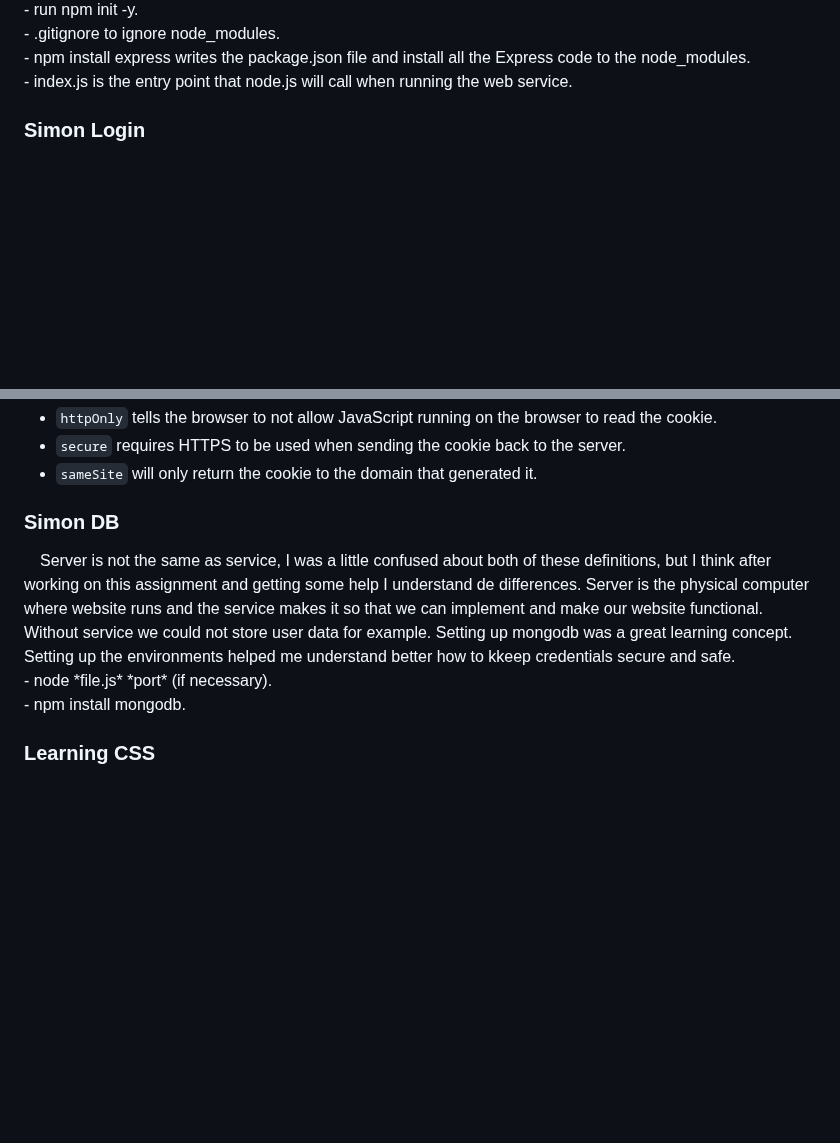
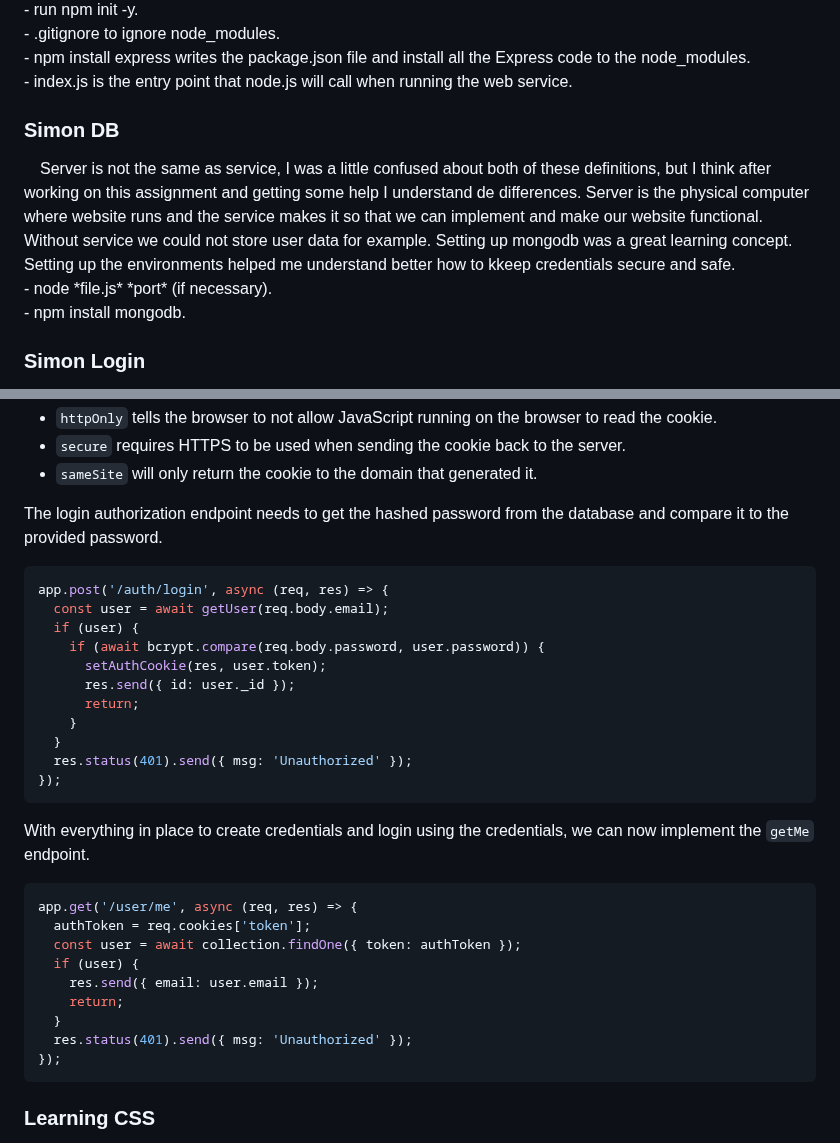
Before and after one commit to spenjnb/startup-cs260, a Markdown page: README.md, 2 parts joined by grey strips. Rendered like a GitHub page; blank space fills up the shorter version.

````diff
--- a/README.md
+++ b/README.md
@@ -43,6 +43,11 @@ Example: ssh -i ~/keys/production.pem ubuntu@myfunkychickens.click <br/>
 - .gitignore to ignore node_modules.<br/>
 - npm install express writes the package.json file and install all the Express code to the node_modules.<br/>
 - index.js is the entry point that node.js will call when running the web service.<br/>
+
+<h3>Simon DB</h3>
+&emsp;Server is not the same as service, I was a little confused about both of these definitions, but I think after working on this assignment and getting some help I understand de differences. Server is the physical computer where website runs and the service makes it so that we can implement and make our website functional. Without service we could not store user data for example. Setting up mongodb was a great learning concept. Setting up the environments helped me understand better how to kkeep credentials secure and safe.<br/>
+- node *file.js* *port* (if necessary).<br/>
+- npm install mongodb.<br/>
 
 <h3>Simon Login</h3>
 &emsp;With a service implemented registration and login users is now possible. We can use HTTP requests ti implement this functionality. Auth end point will use POST request with user info to perform registration. Get resquest will retreive authtoken that will be use to login users in the future. This authtoken is a unique one that will be randomly generated (using UUID). Important to install necesary packages ( npm install express cookie-parser mongodb uuid bcrypt ).
@@ -137,10 +142,33 @@ We import the `cookieParser` object and then tell our app to use it. When a user
 - `secure` requires HTTPS to be used when sending the cookie back to the server.
 - `sameSite` will only return the cookie to the domain that generated it.<br/>
 
-<h3>Simon DB</h3>
-&emsp;Server is not the same as service, I was a little confused about both of these definitions, but I think after working on this assignment and getting some help I understand de differences. Server is the physical computer where website runs and the service makes it so that we can implement and make our website functional. Without service we could not store user data for example. Setting up mongodb was a great learning concept. Setting up the environments helped me understand better how to kkeep credentials secure and safe.<br/>
-- node *file.js* *port* (if necessary).<br/>
-- npm install mongodb.<br/>
+The login authorization endpoint needs to get the hashed password from the database and compare it to the provided password.
+
+```js
+app.post('/auth/login', async (req, res) => {
+  const user = await getUser(req.body.email);
+  if (user) {
+    if (await bcrypt.compare(req.body.password, user.password)) {
+      setAuthCookie(res, user.token);
+      res.send({ id: user._id });
+      return;
+    }
+  }
+  res.status(401).send({ msg: 'Unauthorized' });
+});
+```
+With everything in place to create credentials and login using the credentials, we can now implement the `getMe` endpoint.
+```js
+app.get('/user/me', async (req, res) => {
+  authToken = req.cookies['token'];
+  const user = await collection.findOne({ token: authToken });
+  if (user) {
+    res.send({ email: user.email });
+    return;
+  }
+  res.status(401).send({ msg: 'Unauthorized' });
+});
+```
 
 <h3>Learning CSS</h3>
 &emsp;Cascading Style Sheets(CSS) The tool that is used to give style to the bewsite.
````
